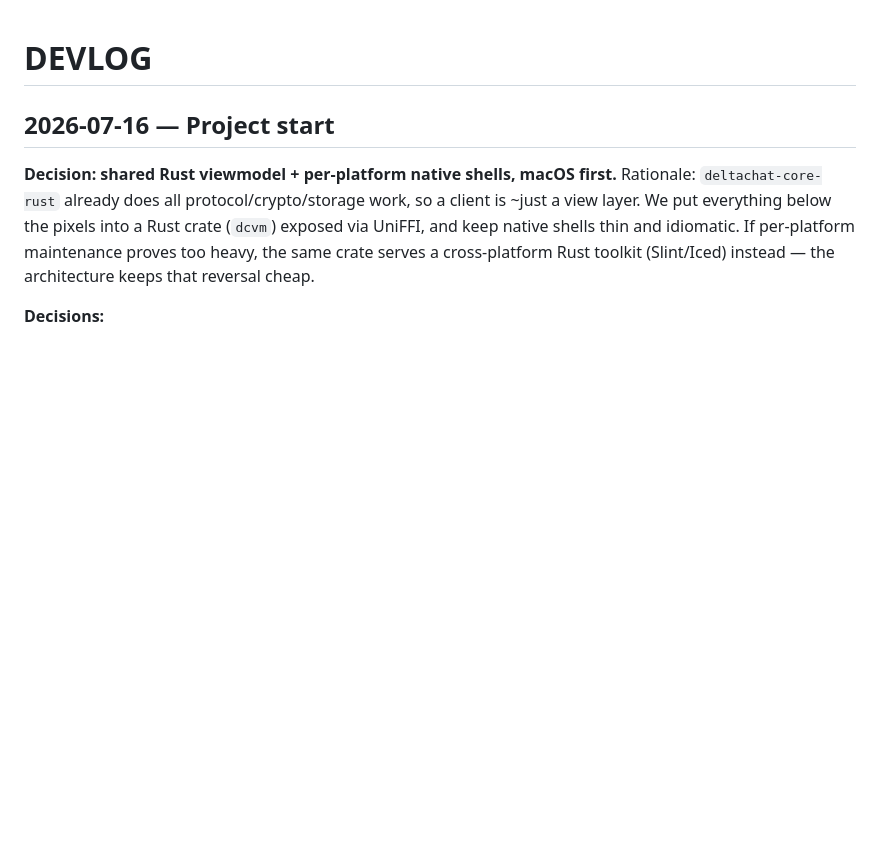
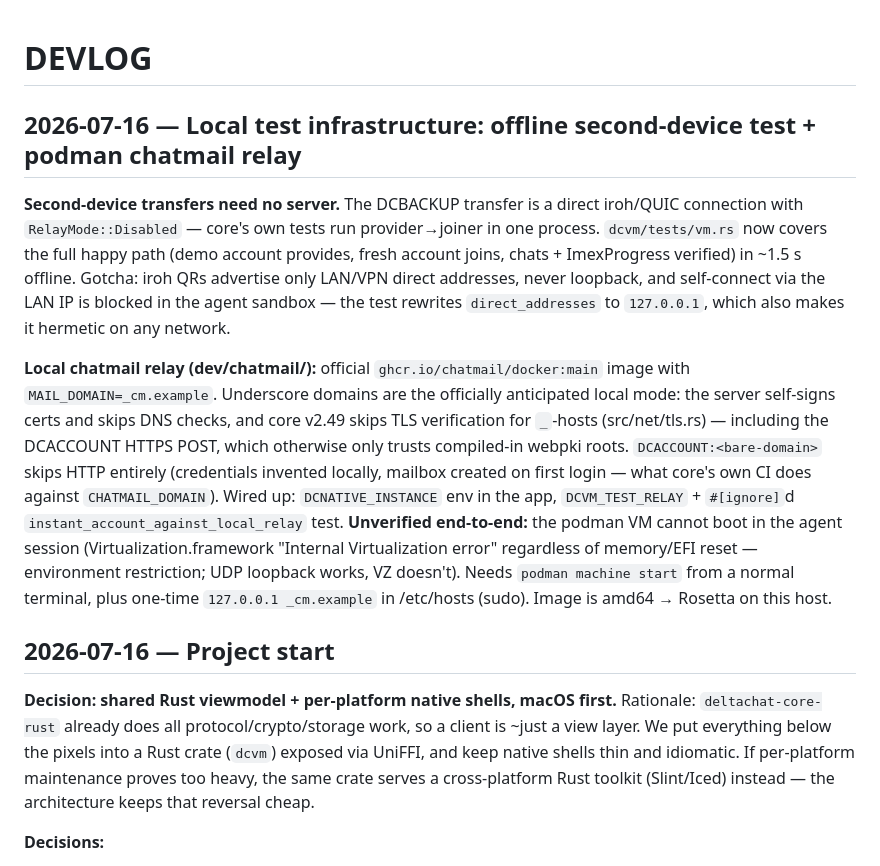
Before and after one commit to lambadalambda/estuary, a Markdown page: DEVLOG.md, the part around the change. Drawn GitHub-style; blank space fills up the shorter version.

Commit message:
docs: devlog entry for local test infrastructure

```diff
--- a/DEVLOG.md
+++ b/DEVLOG.md
@@ -1,4 +1,28 @@
 # DEVLOG
+
+## 2026-07-16 — Local test infrastructure: offline second-device test + podman chatmail relay
+
+**Second-device transfers need no server.** The DCBACKUP transfer is a direct iroh/QUIC
+connection with `RelayMode::Disabled` — core's own tests run provider→joiner in one
+process. `dcvm/tests/vm.rs` now covers the full happy path (demo account provides,
+fresh account joins, chats + ImexProgress verified) in ~1.5 s offline. Gotcha: iroh QRs
+advertise only LAN/VPN direct addresses, never loopback, and self-connect via the LAN IP
+is blocked in the agent sandbox — the test rewrites `direct_addresses` to `127.0.0.1`,
+which also makes it hermetic on any network.
+
+**Local chatmail relay (dev/chatmail/):** official `ghcr.io/chatmail/docker:main` image
+with `MAIL_DOMAIN=_cm.example`. Underscore domains are the officially anticipated local
+mode: the server self-signs certs and skips DNS checks, and core v2.49 skips TLS
+verification for `_`-hosts (src/net/tls.rs) — including the DCACCOUNT HTTPS POST, which
+otherwise only trusts compiled-in webpki roots. `DCACCOUNT:<bare-domain>` skips HTTP
+entirely (credentials invented locally, mailbox created on first login — what core's own
+CI does against `CHATMAIL_DOMAIN`). Wired up: `DCNATIVE_INSTANCE` env in the app,
+`DCVM_TEST_RELAY` + `#[ignore]`d `instant_account_against_local_relay` test.
+**Unverified end-to-end:** the podman VM cannot boot in the agent session
+(Virtualization.framework "Internal Virtualization error" regardless of memory/EFI
+reset — environment restriction; UDP loopback works, VZ doesn't). Needs
+`podman machine start` from a normal terminal, plus one-time
+`127.0.0.1 _cm.example` in /etc/hosts (sudo). Image is amd64 → Rosetta on this host.
 
 ## 2026-07-16 — Project start
 
```
